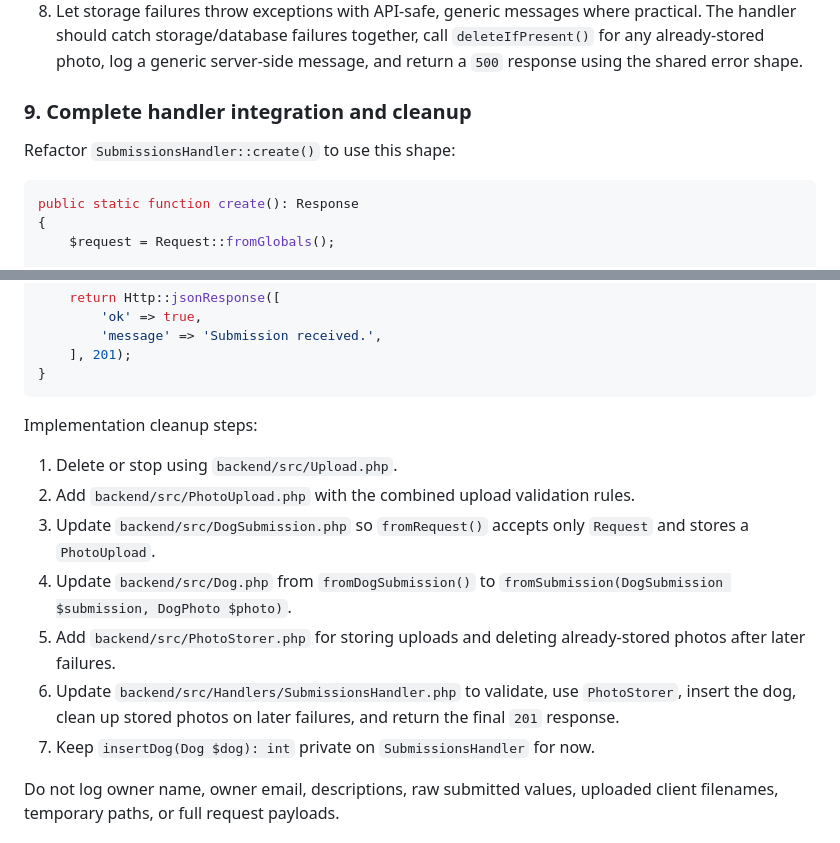
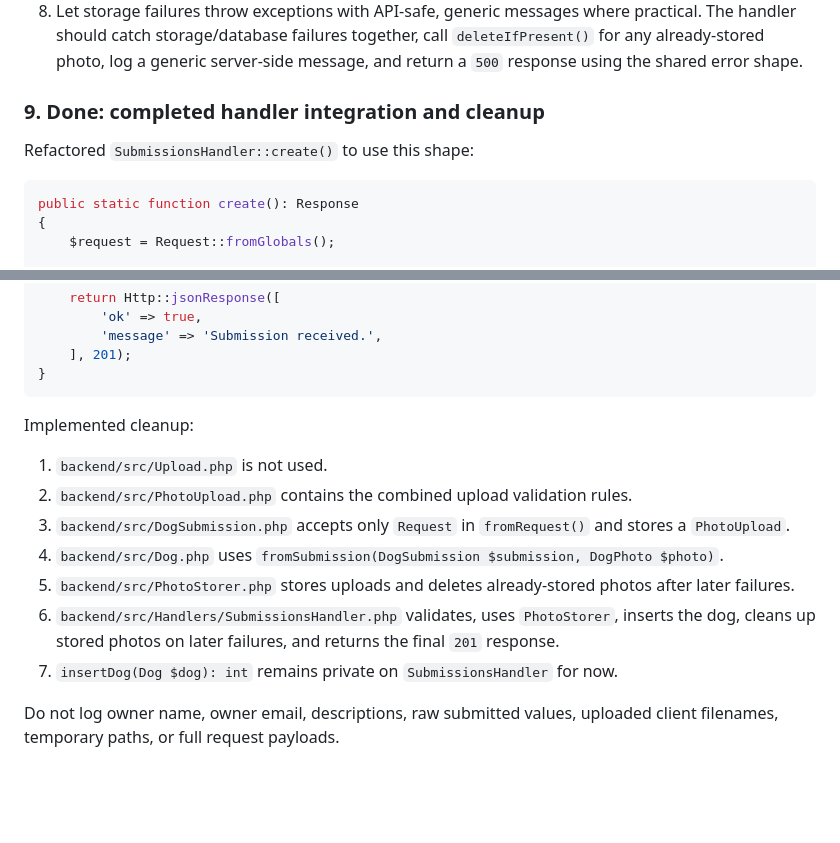
Before and after one commit to tetrahemihexahedron/abqDog, a Markdown page: notes/AI_plans/backend_submission.md, 2 parts joined by grey strips. GitHub-like rendering; blank space fills up the shorter version.

Commit message:
Update plan

````diff
--- a/notes/AI_plans/backend_submission.md
+++ b/notes/AI_plans/backend_submission.md
@@ -509,9 +509,9 @@ Storage rules:
 7. `deleteIfPresent()` should delete only paths represented by a valid `DogPhoto`; missing files can be ignored.
 8. Let storage failures throw exceptions with API-safe, generic messages where practical. The handler should catch storage/database failures together, call `deleteIfPresent()` for any already-stored photo, log a generic server-side message, and return a `500` response using the shared error shape.
 
-### 9. Complete handler integration and cleanup
+### 9. Done: completed handler integration and cleanup
 
-Refactor `SubmissionsHandler::create()` to use this shape:
+Refactored `SubmissionsHandler::create()` to use this shape:
 
 ```php
 public static function create(): Response
@@ -547,15 +547,15 @@ public static function create(): Response
 }
 ```
 
-Implementation cleanup steps:
+Implemented cleanup:
 
-1. Delete or stop using `backend/src/Upload.php`.
-2. Add `backend/src/PhotoUpload.php` with the combined upload validation rules.
-3. Update `backend/src/DogSubmission.php` so `fromRequest()` accepts only `Request` and stores a `PhotoUpload`.
-4. Update `backend/src/Dog.php` from `fromDogSubmission()` to `fromSubmission(DogSubmission $submission, DogPhoto $photo)`.
-5. Add `backend/src/PhotoStorer.php` for storing uploads and deleting already-stored photos after later failures.
-6. Update `backend/src/Handlers/SubmissionsHandler.php` to validate, use `PhotoStorer`, insert the dog, clean up stored photos on later failures, and return the final `201` response.
-7. Keep `insertDog(Dog $dog): int` private on `SubmissionsHandler` for now.
+1. `backend/src/Upload.php` is not used.
+2. `backend/src/PhotoUpload.php` contains the combined upload validation rules.
+3. `backend/src/DogSubmission.php` accepts only `Request` in `fromRequest()` and stores a `PhotoUpload`.
+4. `backend/src/Dog.php` uses `fromSubmission(DogSubmission $submission, DogPhoto $photo)`.
+5. `backend/src/PhotoStorer.php` stores uploads and deletes already-stored photos after later failures.
+6. `backend/src/Handlers/SubmissionsHandler.php` validates, uses `PhotoStorer`, inserts the dog, cleans up stored photos on later failures, and returns the final `201` response.
+7. `insertDog(Dog $dog): int` remains private on `SubmissionsHandler` for now.
 
 Do not log owner name, owner email, descriptions, raw submitted values, uploaded client filenames, temporary paths, or full request payloads.
 
````
